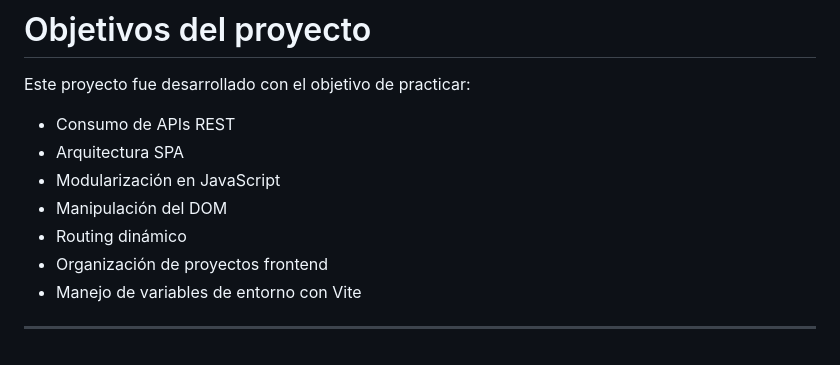
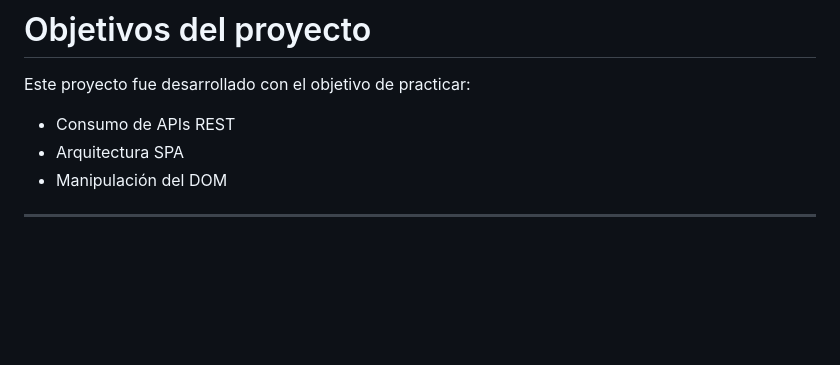
Before and after one commit to rgltch420/Api_RICK_MORTY, a Markdown page: README.md, the part around the change. Drawn GitHub-style; blank space fills up the shorter version.

Commit message:
feature: readme

```diff
--- a/README.md
+++ b/README.md
@@ -178,10 +178,6 @@ Este proyecto fue desarrollado con el objetivo de practicar:
 
 - Consumo de APIs REST
 - Arquitectura SPA
-- Modularización en JavaScript
 - Manipulación del DOM
-- Routing dinámico
-- Organización de proyectos frontend
-- Manejo de variables de entorno con Vite
 
 ---
```
